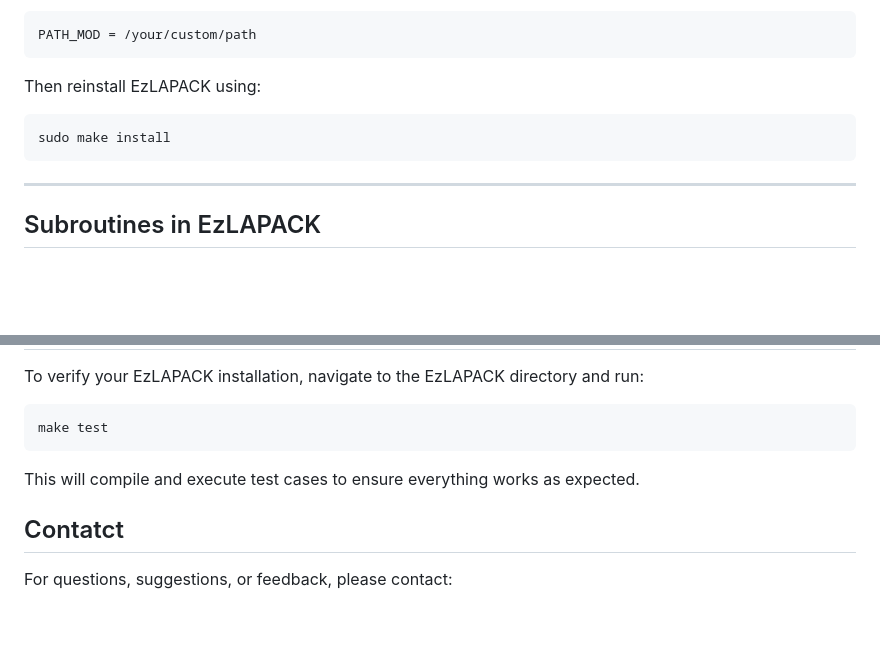
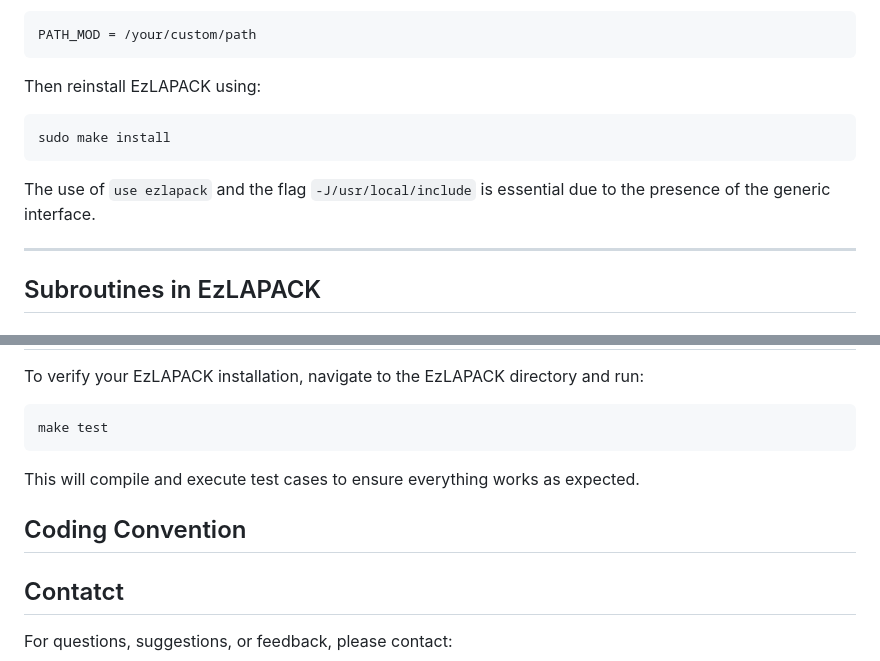
Before and after one commit to antoine-frot/ezlapack, a Markdown page: README.md, 2 parts joined by grey strips. Drawn GitHub-style; blank space fills up the shorter version.

Commit message:
Add a comment about the use of the library

````diff
--- a/README.md
+++ b/README.md
@@ -84,6 +84,8 @@ Then reinstall EzLAPACK using:
 ```bash
 sudo make install
 ```
+
+The use of `use ezlapack` and the flag `-J/usr/local/include` is essential due to the presence of the generic interface.
 
 ---
 
@@ -175,6 +177,9 @@ make test
 
 This will compile and execute test cases to ensure everything works as expected.
 
+## Coding Convention
+
+
 ## Contatct
 
 For questions, suggestions, or feedback, please contact:
````
